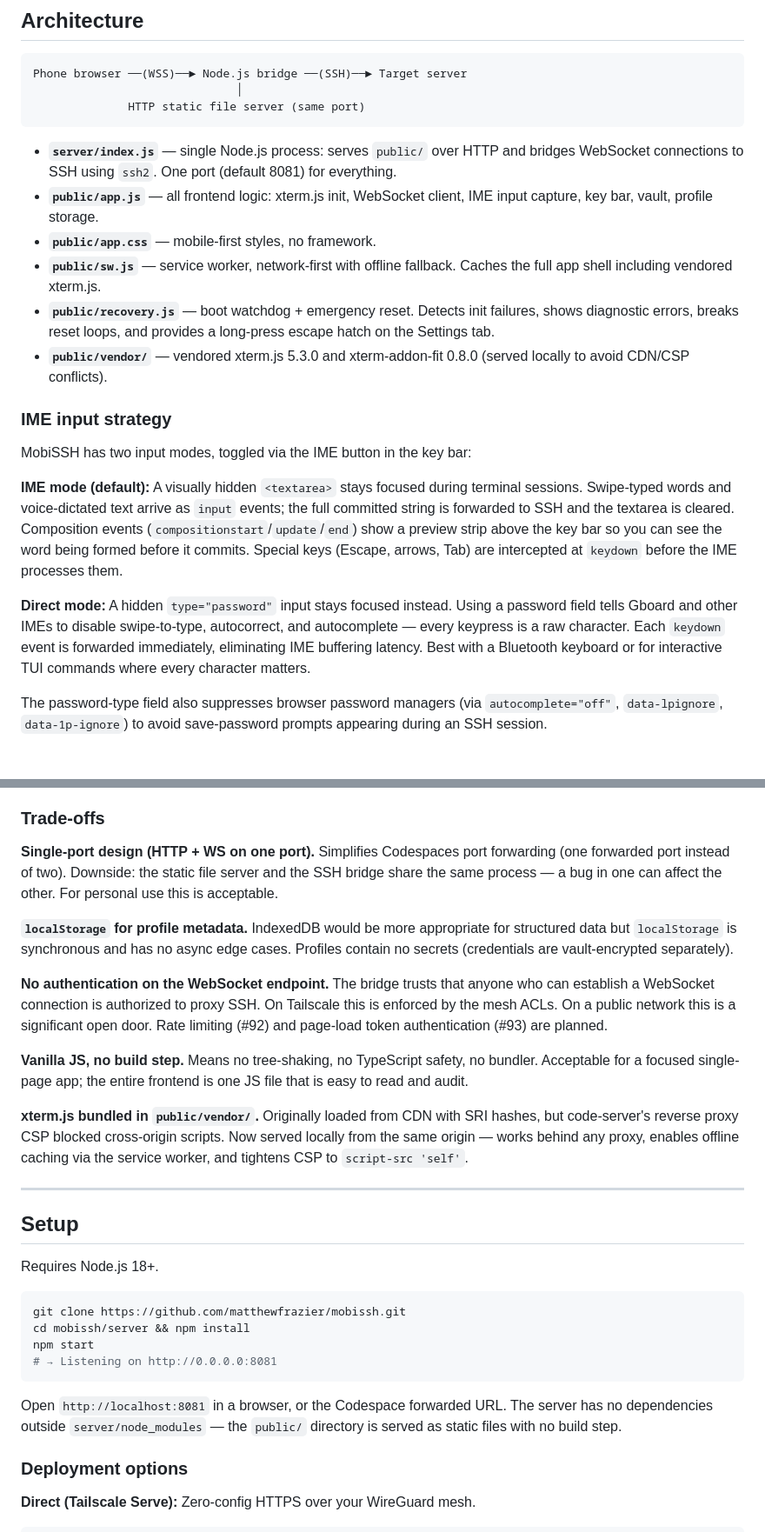
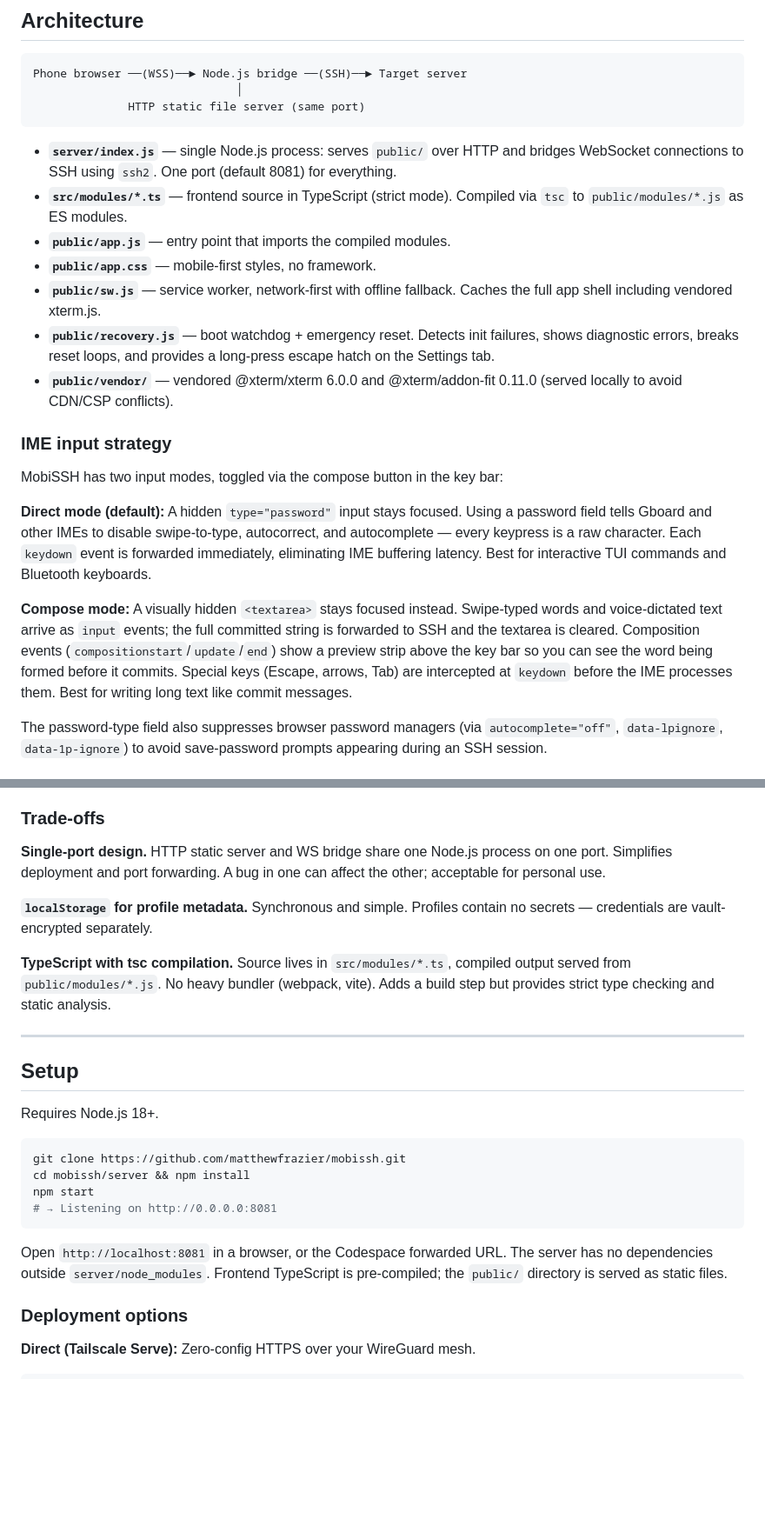
Before and after one commit to matthewfrazier/mobissh, a Markdown page: README.md, 2 parts joined by grey strips. Shown at 87% size. Rendered like a GitHub page; blank space fills up the shorter version.

````diff
--- a/README.md
+++ b/README.md
@@ -43,19 +43,20 @@ Phone browser ──(WSS)──► Node.js bridge ──(SSH)──► Target se
 ```
 
 - **`server/index.js`** — single Node.js process: serves `public/` over HTTP and bridges WebSocket connections to SSH using `ssh2`. One port (default 8081) for everything.
-- **`public/app.js`** — all frontend logic: xterm.js init, WebSocket client, IME input capture, key bar, vault, profile storage.
+- **`src/modules/*.ts`** — frontend source in TypeScript (strict mode). Compiled via `tsc` to `public/modules/*.js` as ES modules.
+- **`public/app.js`** — entry point that imports the compiled modules.
 - **`public/app.css`** — mobile-first styles, no framework.
 - **`public/sw.js`** — service worker, network-first with offline fallback. Caches the full app shell including vendored xterm.js.
 - **`public/recovery.js`** — boot watchdog + emergency reset. Detects init failures, shows diagnostic errors, breaks reset loops, and provides a long-press escape hatch on the Settings tab.
-- **`public/vendor/`** — vendored xterm.js 5.3.0 and xterm-addon-fit 0.8.0 (served locally to avoid CDN/CSP conflicts).
+- **`public/vendor/`** — vendored @xterm/xterm 6.0.0 and @xterm/addon-fit 0.11.0 (served locally to avoid CDN/CSP conflicts).
 
 ### IME input strategy
 
-MobiSSH has two input modes, toggled via the IME button in the key bar:
+MobiSSH has two input modes, toggled via the compose button in the key bar:
 
-**IME mode (default):** A visually hidden `<textarea>` stays focused during terminal sessions. Swipe-typed words and voice-dictated text arrive as `input` events; the full committed string is forwarded to SSH and the textarea is cleared. Composition events (`compositionstart`/`update`/`end`) show a preview strip above the key bar so you can see the word being formed before it commits. Special keys (Escape, arrows, Tab) are intercepted at `keydown` before the IME processes them.
+**Direct mode (default):** A hidden `type="password"` input stays focused. Using a password field tells Gboard and other IMEs to disable swipe-to-type, autocorrect, and autocomplete — every keypress is a raw character. Each `keydown` event is forwarded immediately, eliminating IME buffering latency. Best for interactive TUI commands and Bluetooth keyboards.
 
-**Direct mode:** A hidden `type="password"` input stays focused instead. Using a password field tells Gboard and other IMEs to disable swipe-to-type, autocorrect, and autocomplete — every keypress is a raw character. Each `keydown` event is forwarded immediately, eliminating IME buffering latency. Best with a Bluetooth keyboard or for interactive TUI commands where every character matters.
+**Compose mode:** A visually hidden `<textarea>` stays focused instead. Swipe-typed words and voice-dictated text arrive as `input` events; the full committed string is forwarded to SSH and the textarea is cleared. Composition events (`compositionstart`/`update`/`end`) show a preview strip above the key bar so you can see the word being formed before it commits. Special keys (Escape, arrows, Tab) are intercepted at `keydown` before the IME processes them. Best for writing long text like commit messages.
 
 The password-type field also suppresses browser password managers (via `autocomplete="off"`, `data-lpignore`, `data-1p-ignore`) to avoid save-password prompts appearing during an SSH session.
 
@@ -115,15 +106,11 @@ This matters in contrast to projects that expose AI coding agents over HTTP/WebS
 
 ### Trade-offs
 
-**Single-port design (HTTP + WS on one port).** Simplifies Codespaces port forwarding (one forwarded port instead of two). Downside: the static file server and the SSH bridge share the same process — a bug in one can affect the other. For personal use this is acceptable.
+**Single-port design.** HTTP static server and WS bridge share one Node.js process on one port. Simplifies deployment and port forwarding. A bug in one can affect the other; acceptable for personal use.
 
-**`localStorage` for profile metadata.** IndexedDB would be more appropriate for structured data but `localStorage` is synchronous and has no async edge cases. Profiles contain no secrets (credentials are vault-encrypted separately).
+**`localStorage` for profile metadata.** Synchronous and simple. Profiles contain no secrets — credentials are vault-encrypted separately.
 
-**No authentication on the WebSocket endpoint.** The bridge trusts that anyone who can establish a WebSocket connection is authorized to proxy SSH. On Tailscale this is enforced by the mesh ACLs. On a public network this is a significant open door. Rate limiting (#92) and page-load token authentication (#93) are planned.
-
-**Vanilla JS, no build step.** Means no tree-shaking, no TypeScript safety, no bundler. Acceptable for a focused single-page app; the entire frontend is one JS file that is easy to read and audit.
-
-**xterm.js bundled in `public/vendor/`.** Originally loaded from CDN with SRI hashes, but code-server's reverse proxy CSP blocked cross-origin scripts. Now served locally from the same origin — works behind any proxy, enables offline caching via the service worker, and tightens CSP to `script-src 'self'`.
+**TypeScript with tsc compilation.** Source lives in `src/modules/*.ts`, compiled output served from `public/modules/*.js`. No heavy bundler (webpack, vite). Adds a build step but provides strict type checking and static analysis.
 
 ---
 
@@ -138,7 +125,7 @@ npm start
 # → Listening on http://0.0.0.0:8081
 ```
 
-Open `http://localhost:8081` in a browser, or the Codespace forwarded URL. The server has no dependencies outside `server/node_modules` — the `public/` directory is served as static files with no build step.
+Open `http://localhost:8081` in a browser, or the Codespace forwarded URL. The server has no dependencies outside `server/node_modules`. Frontend TypeScript is pre-compiled; the `public/` directory is served as static files.
 
 ### Deployment options
 
````
Also changed, not shown: other parts of README.md (+22 -69 lines).
